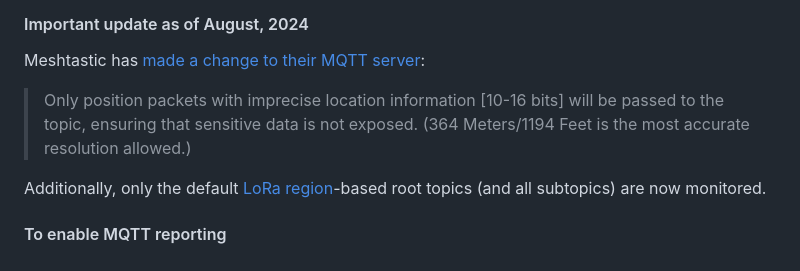
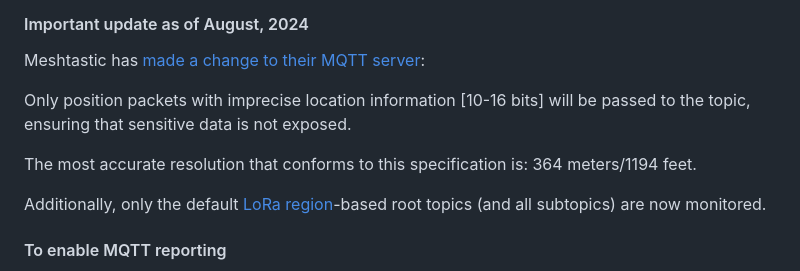
Before and after one commit to brianshea2/meshmap.net, a Markdown page: README.md, the part around the change. Rendered like a GitHub page.

Commit message:
Reformatted resolution note in readme
Per maintainers request, moved the resolution note for the most accurate resolution available that matches the new Meshtastic specification for sharing location to its own line

```diff
--- a/README.md
+++ b/README.md
@@ -22,7 +22,9 @@ If your node can be heard by another node already reporting to MQTT, that's it!
 #### Important update as of August, 2024
 Meshtastic has [made a change to their MQTT server](https://meshtastic.org/blog/recent-public-mqtt-broker-changes/):
 
-> Only position packets with imprecise location information [10-16 bits] will be passed to the topic, ensuring that sensitive data is not exposed. (364 Meters/1194 Feet is the most accurate resolution allowed.)
+Only position packets with imprecise location information [10-16 bits] will be passed to the topic, ensuring that sensitive data is not exposed.
+
+The most accurate resolution that conforms to this specification is: 364 meters/1194 feet.
 
 Additionally, only the default [LoRa region](https://meshtastic.org/docs/configuration/radio/lora/#region)-based root topics (and all subtopics) are now monitored.
 
```
